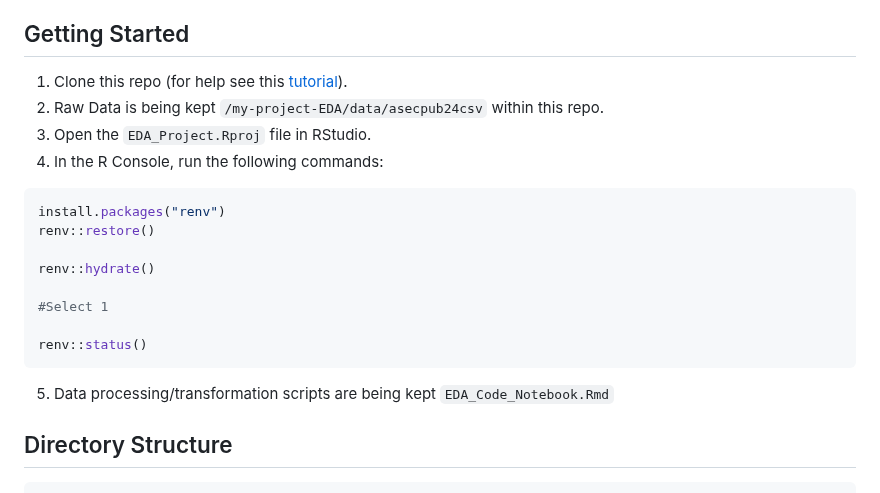
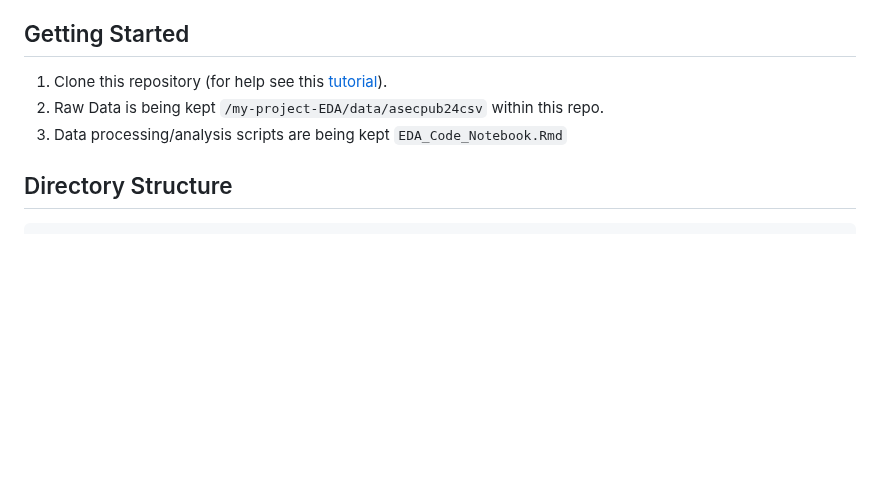
Before and after one commit to rqin3/my-project-EDA, a Markdown page: README.md, the part around the change. Drawn GitHub-style; blank space fills up the shorter version.

````diff
--- a/README.md
+++ b/README.md
@@ -25,24 +25,9 @@ Is there a strong correlation between the state-level political party and health
 
 ## Getting Started
 
-1. Clone this repo (for help see this [tutorial](https://help.github.com/articles/cloning-a-repository/)).
+1. Clone this repository (for help see this [tutorial](https://help.github.com/articles/cloning-a-repository/)).
 2. Raw Data is being kept `/my-project-EDA/data/asecpub24csv` within this repo.
-3. Open the `EDA_Project.Rproj` file in RStudio.
-4. In the R Console, run the following commands:
-
-```r
-install.packages("renv")
-renv::restore()
-
-renv::hydrate()
-
-#Select 1
-
-renv::status()
-```
-
-
-5. Data processing/transformation scripts are being kept `EDA_Code_Notebook.Rmd`
+4. Data processing/analysis scripts are being kept `EDA_Code_Notebook.Rmd`
 
 ## Directory Structure
 ```
````
